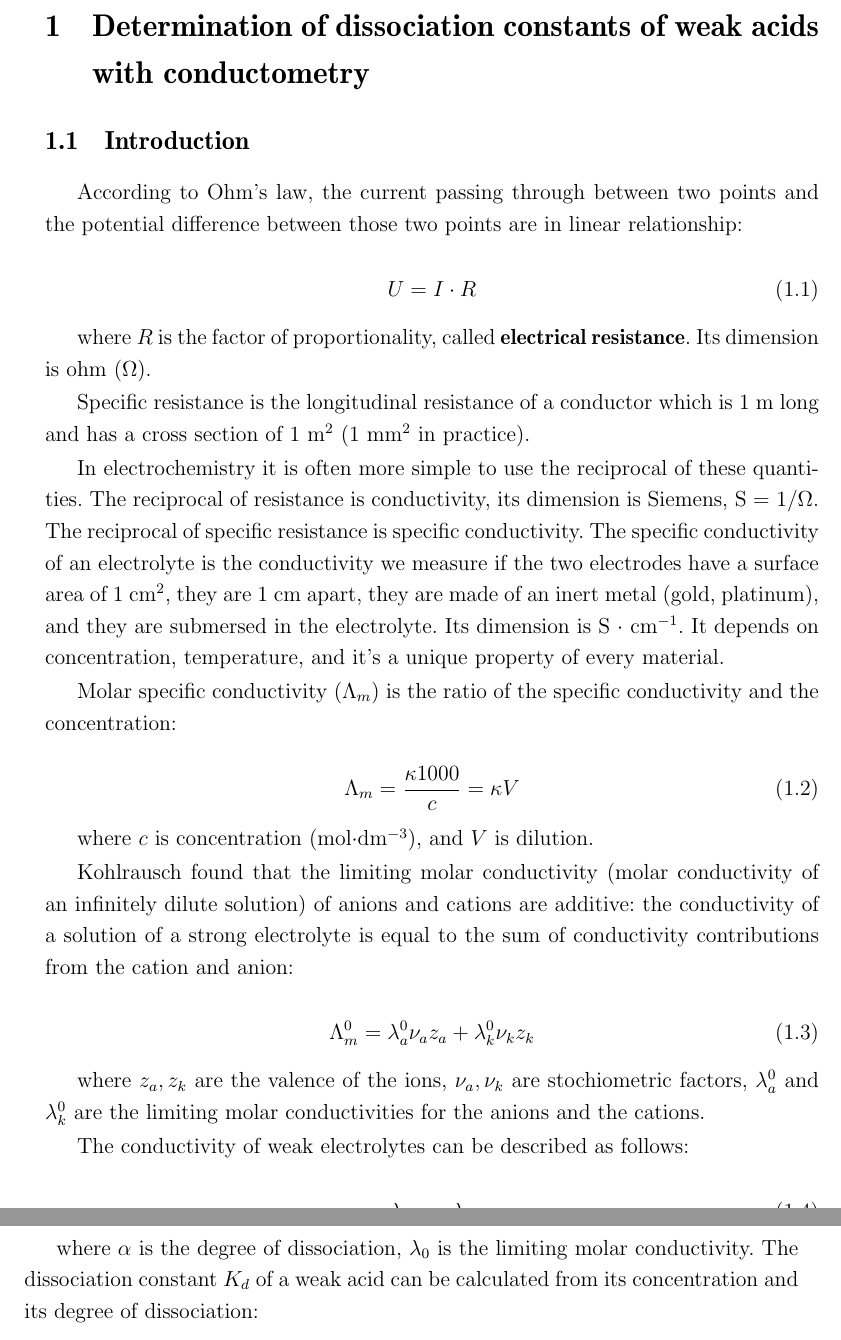
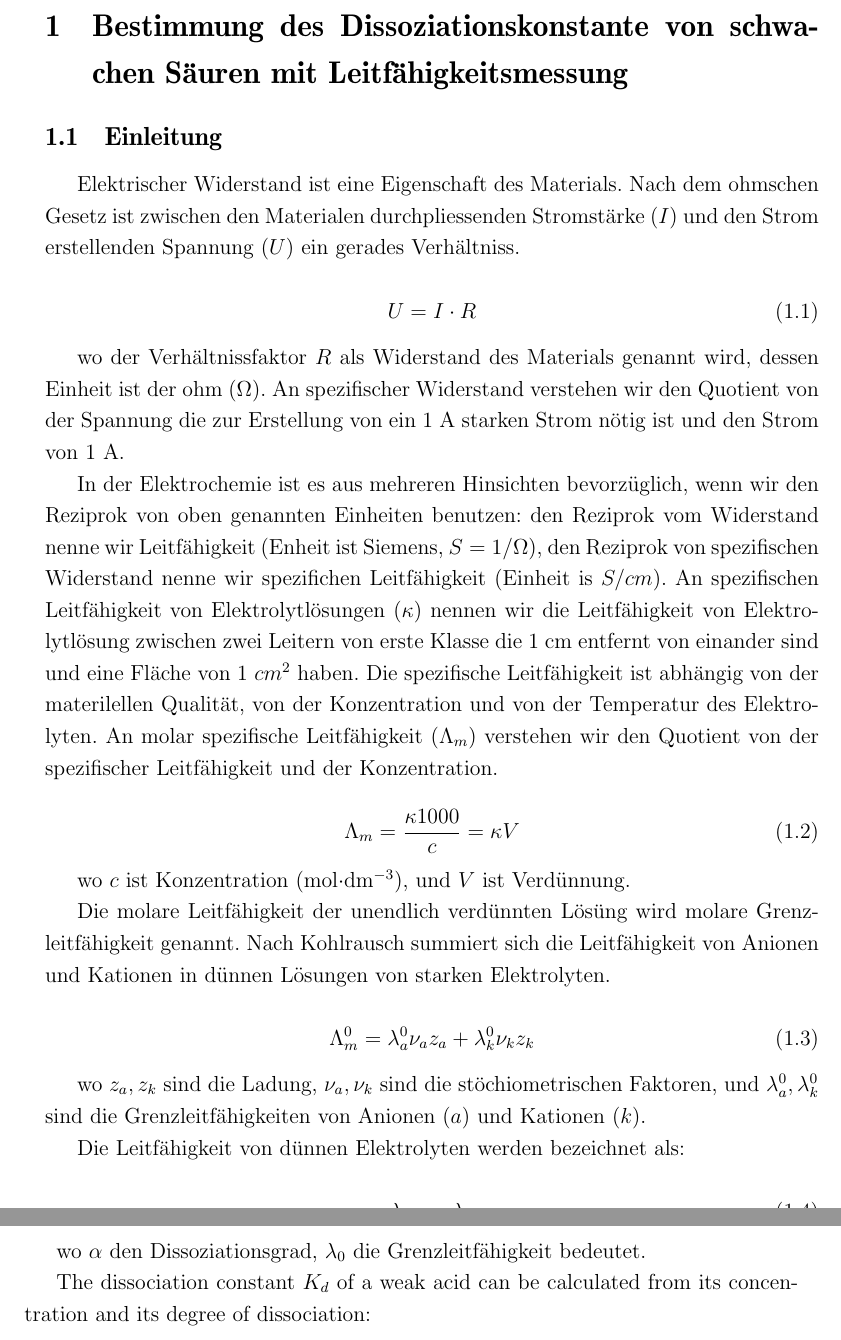
Before and after one commit to andras-kiss/physchem, a LaTeX document (physchem_de.tex, which reads tex_de/pk_cond.tex): two parts of pages 3 and 4 of 7, joined at a grey line, cut at the place of the change. Compiled offline with pdfLaTeX.

Commit message:
német verzió elkezdve

```diff
--- a/physchem_de.tex
+++ b/physchem_de.tex
@@ -36,9 +36,9 @@
 
 
 \title{Laborpraxis für physikalische Chemie}
-\author{\emph{geschrieben von:} \\ Barna Kovács \\ Sándor Kunsági-Máté \\ András Kiss \\ Géza Nagy \\ \\ \emph{übersetzt von:} \\ András Kiss \\ \\ \\ \\ \\ \\
+\author{\emph{verfasst von:} \\ Barna Kovács \\ Sándor Kunsági-Máté \\ András Kiss \\ Géza Nagy \\ \\ \emph{übersetzt von:} \\ András Kiss \\ \\ \\ \\ \\ \\
 \includegraphics[width=0.2\textwidth]{fig/pte_logo.eps} \\
-Abteilung für physikalische Chemie \\ Universität Pécs}
+Abteilung für allgemeine und physikalische Chemie \\ Universität Pécs}
 
 \begin{document}
 
--- a/tex_de/pk_cond.tex
+++ b/tex_de/pk_cond.tex
@@ -1,7 +1,9 @@
 %\setcounter{section}{1}
-\section{Determination of dissociation constants of weak acids with conductometry}
-\subsection{Introduction}
-According to Ohm's law, the current passing through between two points and the potential difference between those two points are in linear relationship:
+\section{Bestimmung des Dissoziationskonstante von schwachen Säuren mit Leitfähigkeitsmessung}
+\subsection{Einleitung}
+
+Elektrischer Widerstand ist eine Eigenschaft des Materials. Nach dem ohmschen Gesetz ist zwischen den Materialen durchpliessenden Stromstärke ($I$) und den Strom erstellenden Spannung ($U$) ein gerades Verhältniss.
+
 
 \begin{equation}
 \label{eq:ohm}
@@ -12,13 +14,13 @@ According to Ohm's law, the current passing through between two points and the p
 	R
 \end{equation}
 
-where $R$ is the factor of proportionality, called \textbf{electrical resistance}. Its dimension is ohm ($\ohm$).
+wo der Verhältnissfaktor $R$ als Widerstand des Materials genannt wird, dessen Einheit ist der ohm ($\ohm$).
+An spezifischer Widerstand verstehen wir den Quotient von der Spannung die zur Erstellung von ein 1 A starken Strom nötig ist und den Strom von 1 A. %%%
 
-Specific resistance is the longitudinal resistance of a conductor which is 1 m long and has a cross section of 1 m$^2$ (1 mm$^2$ in practice).
-
-In electrochemistry it is often more simple to use the reciprocal of these quantities. The reciprocal of resistance is conductivity, its dimension is Siemens, S = 1/$\ohm$. The reciprocal of specific resistance is specific conductivity. The specific conductivity of an electrolyte is the conductivity we measure if the two electrodes have a surface area of 1 cm$^2$, they are 1 cm apart, they are made of an inert metal (gold, platinum), and they are submersed in the electrolyte. Its dimension is S $\cdot$ cm$^{-1}$. It depends on concentration, temperature, and it's a unique property of every material.
-
-Molar specific conductivity ($\Lambda _m$) is the ratio of the specific conductivity and the concentration:
+In der Elektrochemie ist es aus mehreren Hinsichten bevorzüglich, wenn wir den Reziprok von oben genannten Einheiten benutzen: den Reziprok vom Widerstand nenne wir Leitfähigkeit (Enheit ist Siemens, $S = 1 / \ohm$), den Reziprok von spezifischen Widerstand nenne wir spezifichen Leitfähigkeit (Einheit is $S/cm$).
+An spezifischen Leitfähigkeit von Elektrolytlösungen ($\kappa$) nennen wir die Leitfähigkeit von Elektrolytlösung zwischen zwei Leitern von erste Klasse die 1 cm entfernt von einander sind und eine Fläche von 1 $cm^2$ haben.
+Die spezifische Leitfähigkeit ist abhängig von der materilellen Qualität, von der Konzentration und von der Temperatur des Elektrolyten.
+An molar spezifische Leitfähigkeit ($\Lambda _m$) verstehen wir den Quotient von der spezifischer Leitfähigkeit und der Konzentration.
 
 \begin{equation}
 \label{eq:lambdam}
@@ -31,9 +33,12 @@ Molar specific conductivity ($\Lambda _m$) is the ratio of the specific conducti
 	\kappa V
 \end{equation}
 
-where $c$ is concentration (mol$\cdot$dm$^{-3}$), and $V$ is dilution.
+wo $c$ ist Konzentration (mol$\cdot$dm$^{-3}$), und $V$ ist Verdünnung.
 
-Kohlrausch found that the limiting molar conductivity (molar conductivity of an infinitely dilute solution) of anions and cations are additive: the conductivity of a solution of a strong electrolyte is equal to the sum of conductivity contributions from the cation and anion:
+Die molare Leitfähigkeit der unendlich verdünnten Lösüng wird molare Grenzleitfähigkeit genannt.
+Nach Kohlrausch summiert sich die Leitfähigkeit von Anionen und Kationen in dünnen Lösungen von starken Elektrolyten.
+
+%Kohlrausch szerint erős elektrolitok híg oldataiban az anionok és kationok moláris fajlagos vezetőképessége összeadódik.
 
 \begin{equation}
 \label{eq:kohlrausch2}
@@ -43,9 +48,9 @@ Kohlrausch found that the limiting molar conductivity (molar conductivity of an
 %	/1000
 \end{equation}
 
-where $z_a, z_k$ are the valence of the ions, $\nu _a, \nu _k$ are stochiometric factors, $\lambda _a^0$ and $\lambda _k^0$ are the limiting molar conductivities for the anions and the cations.
+wo $z_a, z_k$ sind die Ladung, $\nu _a, \nu _k$ sind die stöchiometrischen Faktoren, und $\lambda _a^0, \lambda _k^0$ sind die Grenzleitfähigkeiten von Anionen ($a$) und Kationen ($k$).
 
-The conductivity of weak electrolytes can be described as follows:
+Die Leitfähigkeit von dünnen Elektrolyten werden bezeichnet als:
 
 \begin{equation}
 \label{eq:lambdam}
@@ -55,7 +60,8 @@ The conductivity of weak electrolytes can be described as follows:
 	\lambda_0
 \end{equation}
 
-where $\alpha$ is the degree of dissociation, $\lambda _0$ is the limiting molar conductivity.
+wo $\alpha$ den Dissoziationsgrad, $\lambda _0$ die Grenzleitfähigkeit bedeutet.
+
 The dissociation constant $K_d$ of a weak acid can be calculated from its concentration and its degree of dissociation:
 
 \begin{equation}
```
Also changed, not shown: 3 other files.
